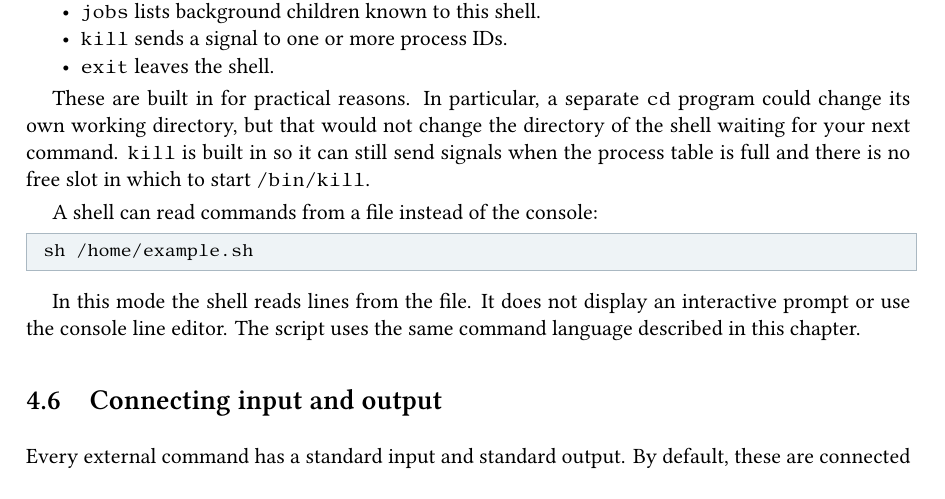
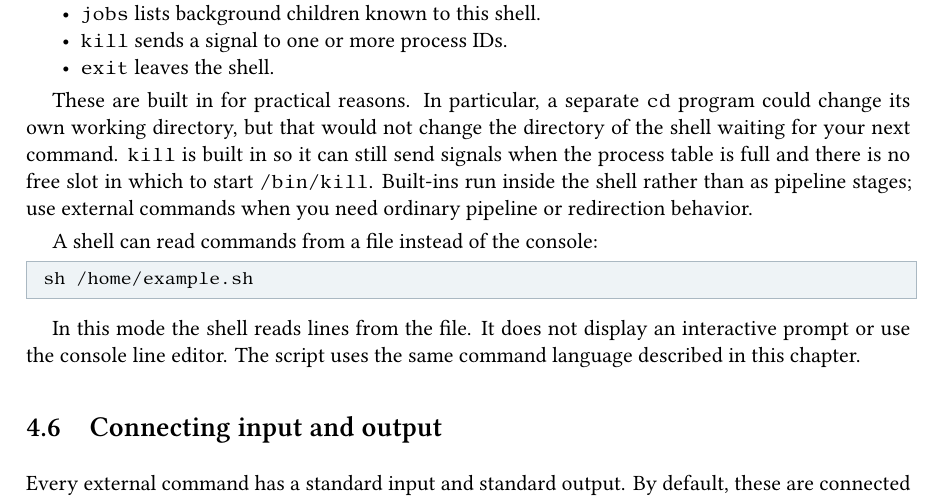
Before and after one commit to sandmanbuzz/breadbox-docs, a LaTeX book (book.tex, which reads chapters/shell.tex): part of page 19 of 48, cut so that both start at the same text. Compiled offline with XeLaTeX.

Commit message:
Explain built-in I/O boundary in shell chapter

```diff
--- a/chapters/shell.tex
+++ b/chapters/shell.tex
@@ -109,7 +109,7 @@ The shell has a small number of built-ins:
   \item \cmd{exit} leaves the shell.
 \end{itemize}
 
-These are built in for practical reasons. In particular, a separate \cmd{cd} program could change its own working directory, but that would not change the directory of the shell waiting for your next command. \cmd{kill} is built in so it can still send signals when the process table is full and there is no free slot in which to start \path{/bin/kill}.
+These are built in for practical reasons. In particular, a separate \cmd{cd} program could change its own working directory, but that would not change the directory of the shell waiting for your next command. \cmd{kill} is built in so it can still send signals when the process table is full and there is no free slot in which to start \path{/bin/kill}. Built-ins run inside the shell rather than as pipeline stages; use external commands when you need ordinary pipeline or redirection behavior.
 
 A shell can read commands from a file instead of the console:
 
```
